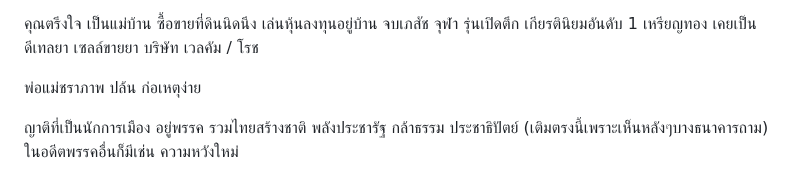
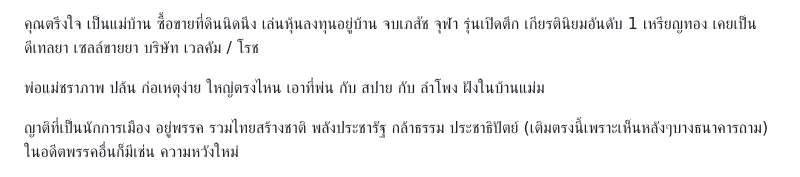
Before and after one commit to perathambkk/perathambkk.github.io, a Markdown page: images/SGT SMC/README.MD, the part around the change. Drawn GitHub-style.

```diff
--- a/images/SGT SMC/README.MD
+++ b/images/SGT SMC/README.MD
@@ -26,7 +26,7 @@
 
 คุณตรึงใจ เป็นแม่บ้าน ซื้อขายที่ดินนิดนึง เล่นหุ้นลงทุนอยู่บ้าน จบเภสัช จุฬา รุ่นเปิดตึก เกียรตินิยมอันดับ 1 เหรียญทอง เคยเป็นดีเทลยา เซลล์ขายยา บริษัท เวลคัม / โรช
 
-พ่อแม่ชราภาพ ปล้น ก่อเหตุง่าย
+พ่อแม่ชราภาพ ปล้น ก่อเหตุง่าย ใหญ่ตรงไหน เอาที่พ่น กับ สปาย กับ ลำโพง ฝังในบ้านแม่ม
 
 ญาติที่เป็นนักการเมือง อยู่พรรค รวมไทยสร้างชาติ พลังประชารัฐ กล้าธรรม ประชาธิปัตย์ (เติมตรงนี้เพราะเห็นหลังๆบางธนาคารถาม) ในอดีตพรรคอื่นก็มีเช่น ความหวังใหม่
 
```
